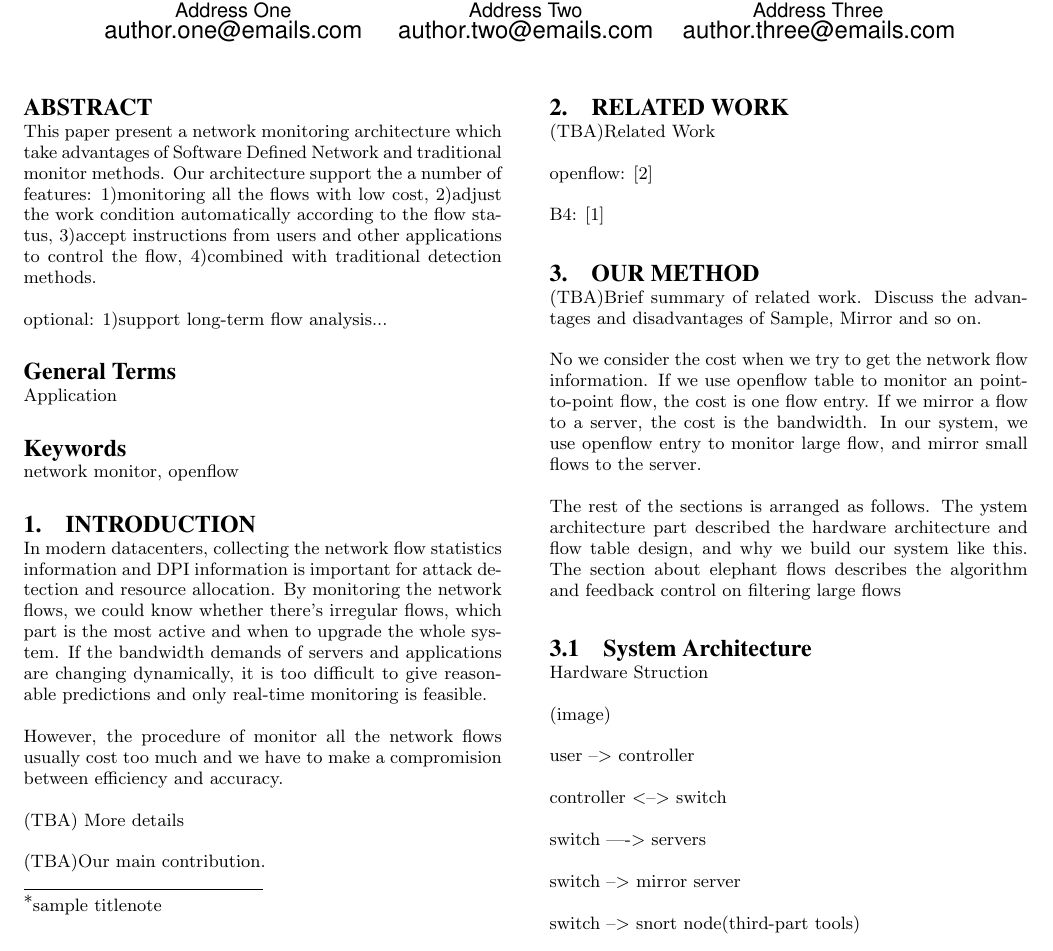
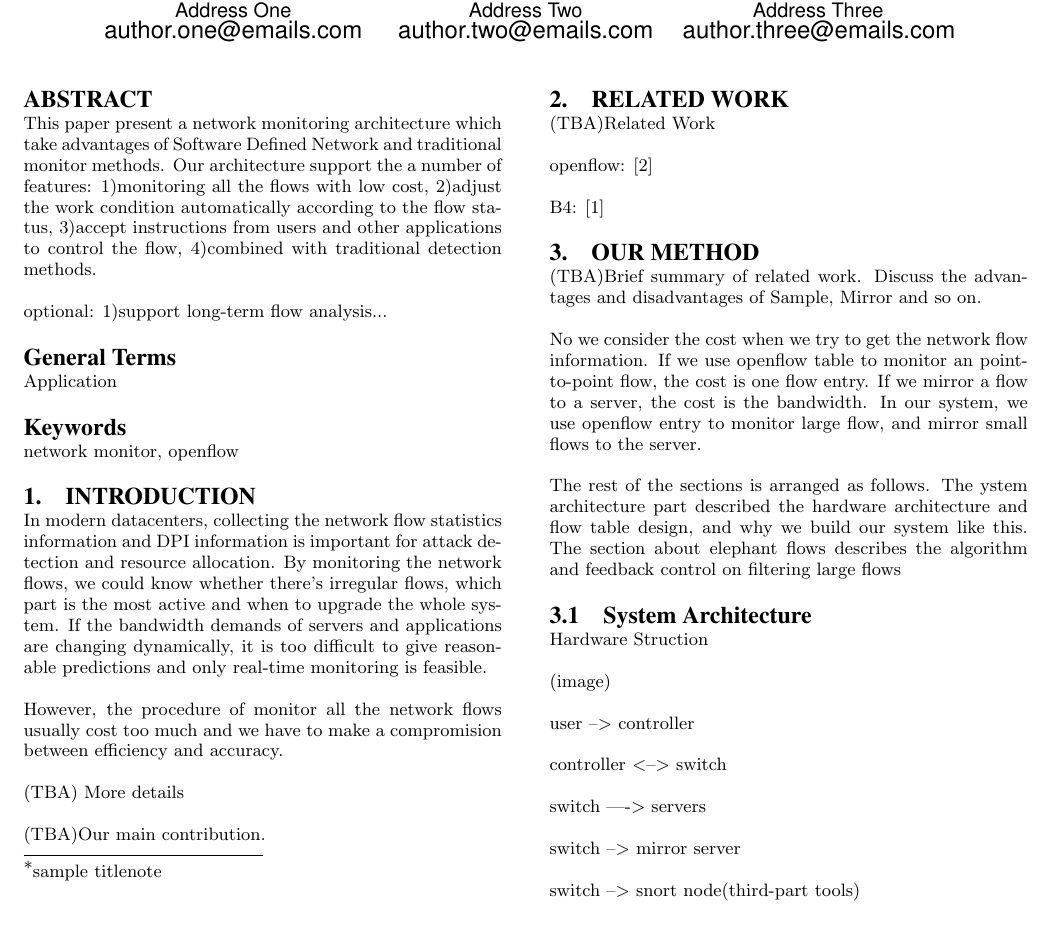
Before and after one commit to RichardCao/paper, a LaTeX paper (ACM_proc.tex): part of page 1 of 2, cut so that both start at the same text. Compiled offline with pdfLaTeX.

Commit message:
uncomment balance

```diff
--- a/ACM_proc.tex
+++ b/ACM_proc.tex
@@ -64,7 +64,7 @@ Author Three\\
 
 \maketitle
 
-%\balance
+\balance
 
 \begin{abstract}
 This paper present a network monitoring architecture which take advantages of Software Defined Network and traditional monitor methods. Our architecture support the a number of features: 1)monitoring all the flows with low cost, 2)adjust the work condition automatically according to the flow status, 3)accept instructions from users and other applications to control the flow, 4)combined with traditional detection methods.
```
Also changed, not shown: ACM_proc.pdf, ACM_proc.tex (1 more changed lines).
